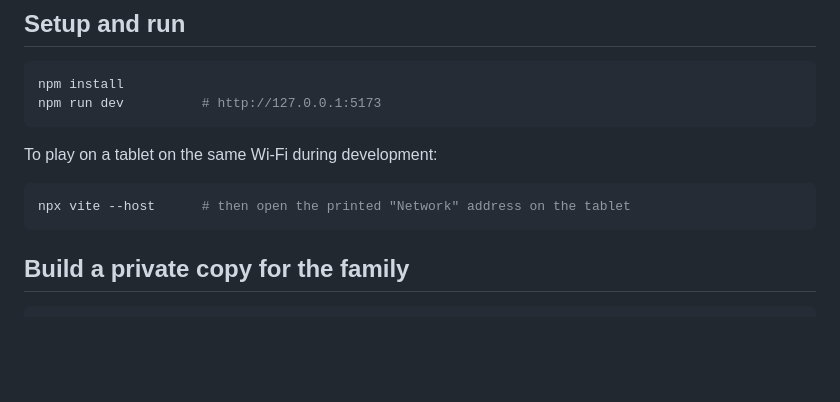
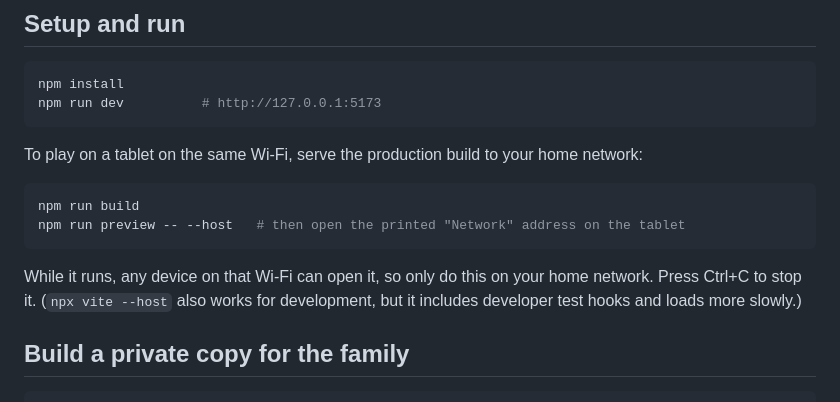
Before and after one commit to jaceybarra/kiddos-games, a Markdown page: README.md, the part around the change. Rendered like a GitHub page; blank space fills up the shorter version.

Commit message:
README: serve the production build for tablet play
Co-Authored-By: Claude Opus 5.5 <noreply@anthropic.com>
Claude-Session: https://claude.ai/code/session_018eY5LsuawGy6pi18XbYBE1

````diff
--- a/README.md
+++ b/README.md
@@ -49,11 +49,16 @@ npm install
 npm run dev          # http://127.0.0.1:5173
 ```
 
-To play on a tablet on the same Wi-Fi during development:
+To play on a tablet on the same Wi-Fi, serve the production build to your home network:
 
 ```bash
-npx vite --host      # then open the printed "Network" address on the tablet
+npm run build
+npm run preview -- --host   # then open the printed "Network" address on the tablet
 ```
+
+While it runs, any device on that Wi-Fi can open it, so only do this on your home network. Press Ctrl+C to
+stop it. (`npx vite --host` also works for development, but it includes developer test hooks and loads
+more slowly.)
 
 ## Build a private copy for the family
 
````
